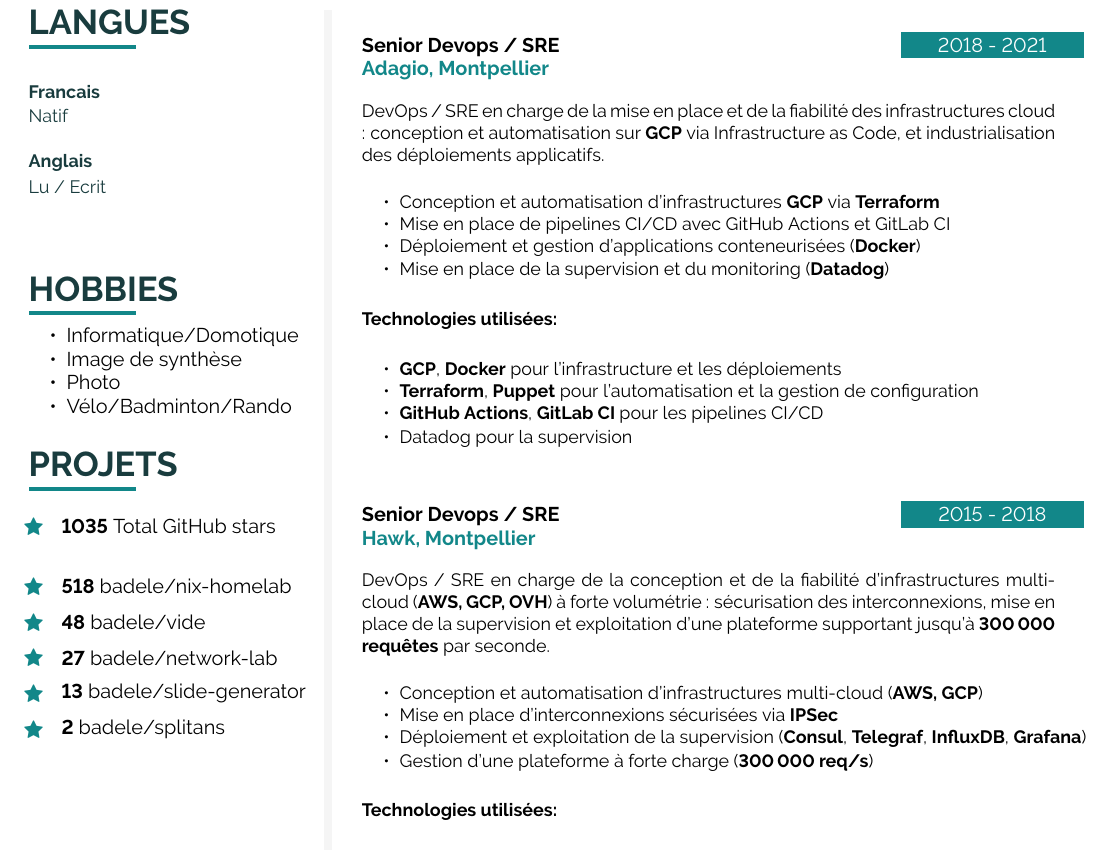
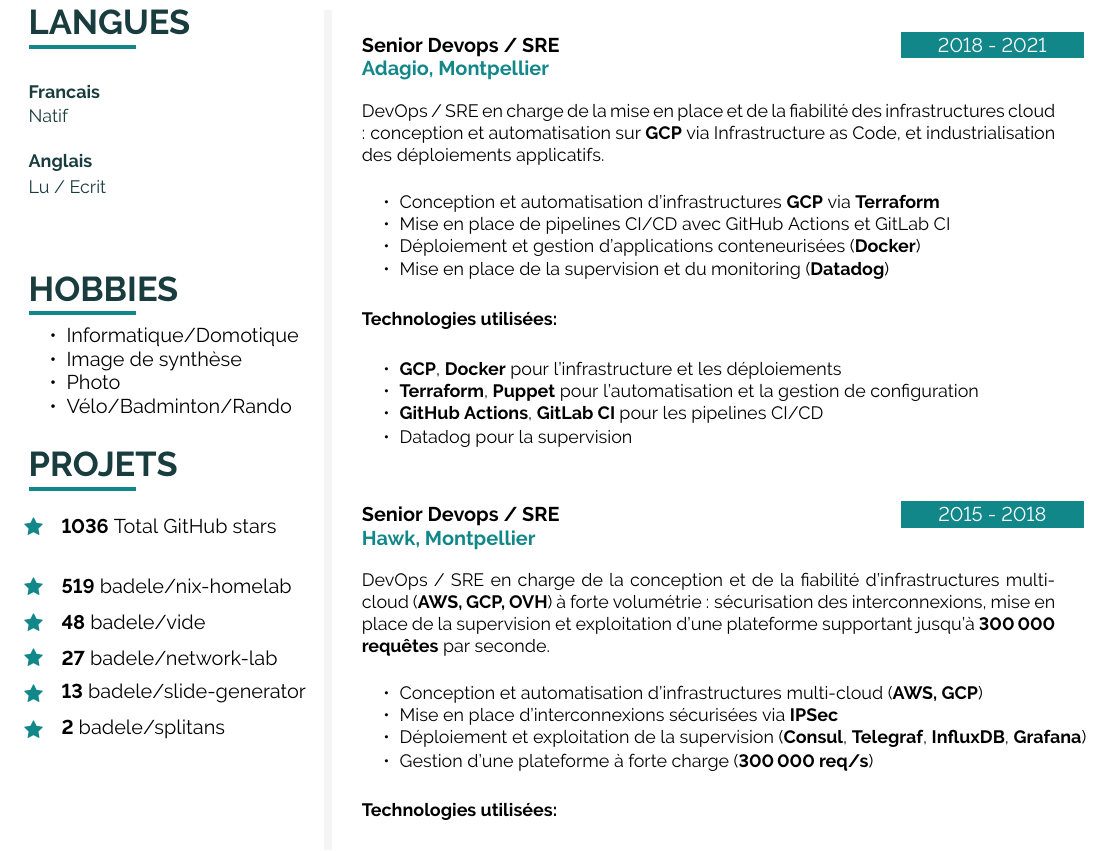
Before and after one commit to badele/cv, a LaTeX document (latex/fr/main.tex, which reads latex/github.tex): part of page 2 of 2, cut so that both start at the same text. Compiled offline with pdfLaTeX.

Commit message:
chore: update github stars

```diff
--- a/latex/github.tex
+++ b/latex/github.tex
@@ -1,6 +1,6 @@
-\icontext{Star}{12}{\textbf{1035} Total GitHub stars}{black}\\[6pt]
+\icontext{Star}{12}{\textbf{1036} Total GitHub stars}{black}\\[6pt]
 
-\icontext{Star}{12}{\textbf{518}  \href{https://github.com/badele/nix-homelab}{badele/nix-homelab}}{black}\\[6pt]
+\icontext{Star}{12}{\textbf{519}  \href{https://github.com/badele/nix-homelab}{badele/nix-homelab}}{black}\\[6pt]
 \icontext{Star}{12}{\textbf{48}  \href{https://github.com/badele/vide}{badele/vide}}{black}\\[6pt]
 \icontext{Star}{12}{\textbf{27}  \href{https://github.com/badele/network-lab}{badele/network-lab}}{black}\\[6pt]
 \icontext{Star}{12}{\textbf{13}  \href{https://github.com/badele/slide-generator}{badele/slide-generator}}{black}\\[6pt]
```
Also changed, not shown: 1 other file.
